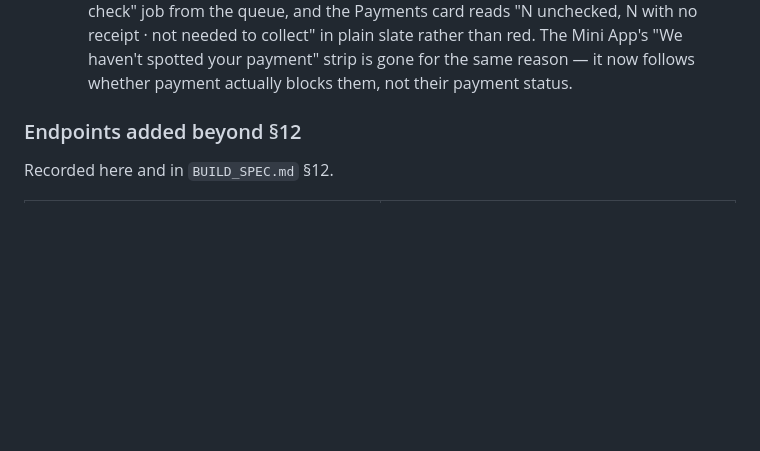
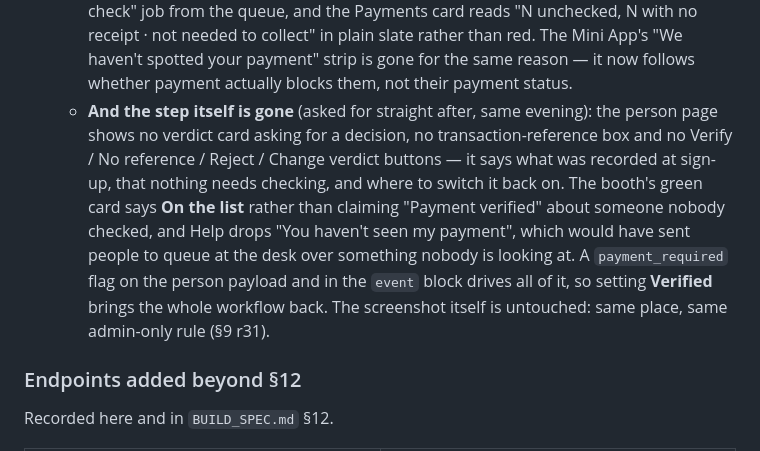
Before and after one commit to endrwy-code/TheYard, a Markdown page: STATE.md, the part around the change. Rendered like a GitHub page; blank space fills up the shorter version.

```diff
--- a/STATE.md
+++ b/STATE.md
@@ -1323,6 +1323,18 @@ organiser's next round of notes; built in a copy while `app.py` stayed up).
        slate rather than red. The Mini App's "We haven't spotted your
        payment" strip is gone for the same reason — it now follows whether
        payment actually blocks them, not their payment status.
+     - **And the step itself is gone** (asked for straight after, same
+       evening): the person page shows no verdict card asking for a decision,
+       no transaction-reference box and no Verify / No reference / Reject /
+       Change verdict buttons — it says what was recorded at sign-up, that
+       nothing needs checking, and where to switch it back on. The booth's
+       green card says **On the list** rather than claiming "Payment
+       verified" about someone nobody checked, and Help drops "You haven't
+       seen my payment", which would have sent people to queue at the desk
+       over something nobody is looking at. A `payment_required` flag on the
+       person payload and in the `event` block drives all of it, so setting
+       **Verified** brings the whole workflow back. The screenshot itself is
+       untouched: same place, same admin-only rule (§9 r31).
 
 ### Endpoints added beyond §12
 
```
Also changed, not shown: CHANGELOG.md (+30 -0 lines), RUNBOOK.md (+15 -11 lines).
